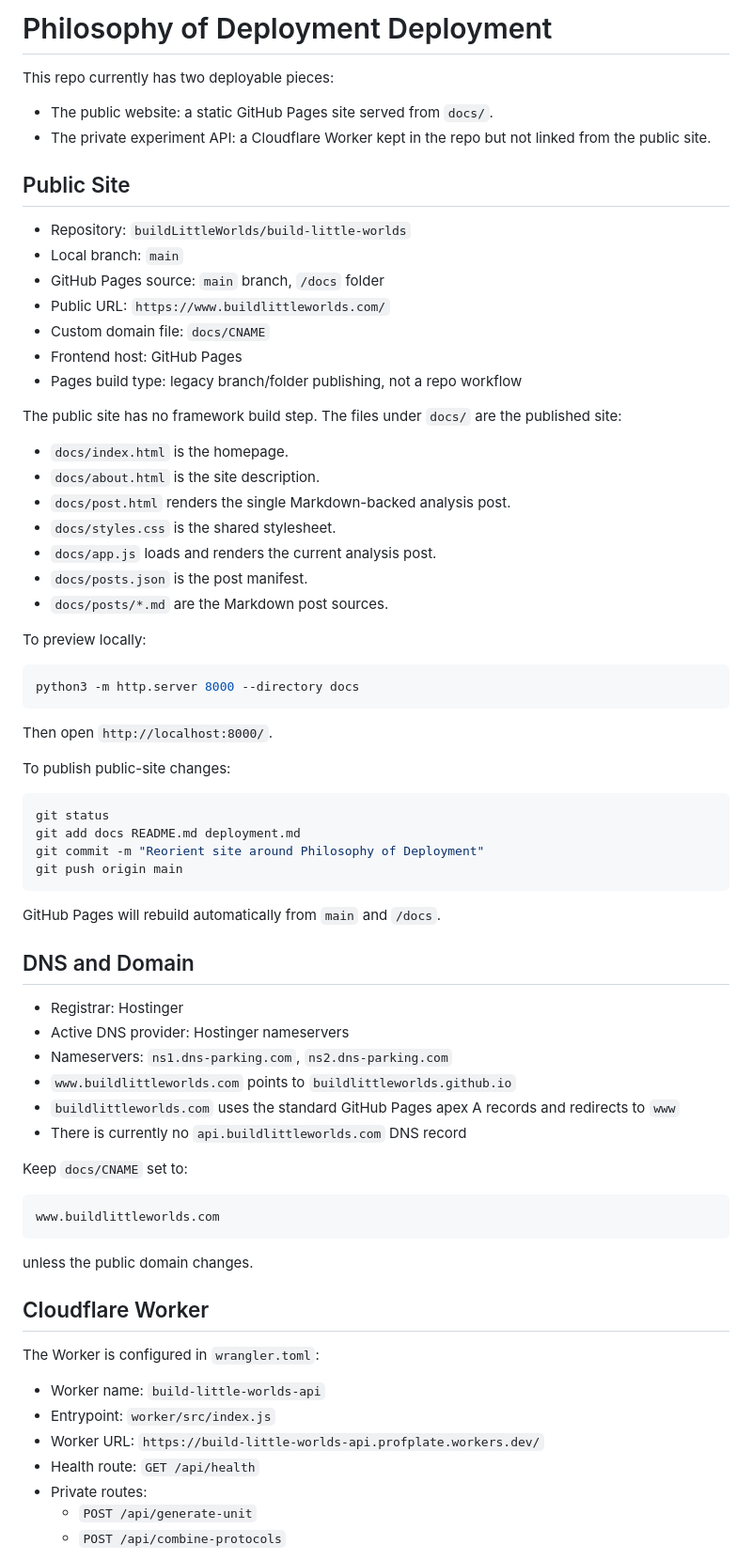
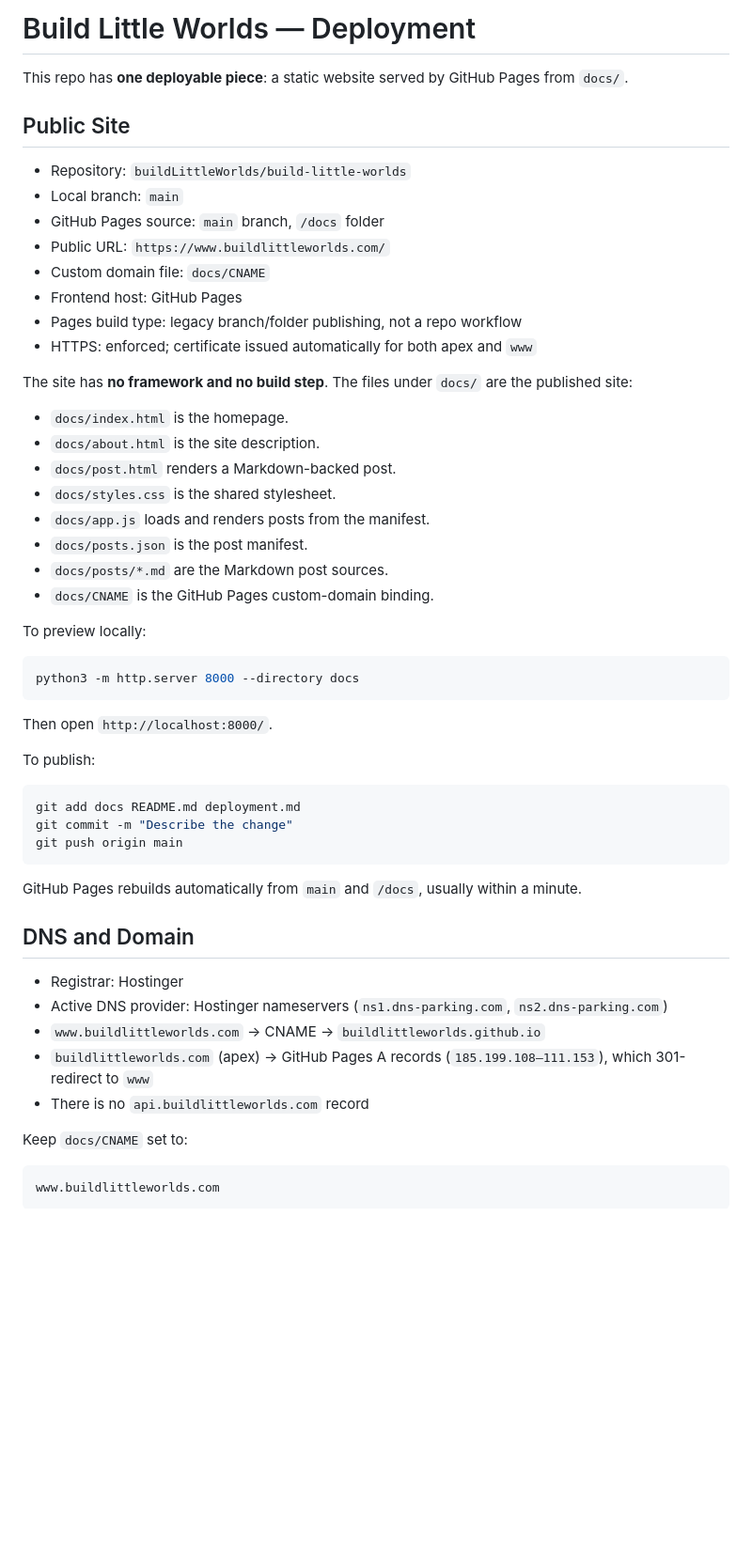
Before and after one commit to buildLittleWorlds/build-little-worlds, a Markdown page: deployment.md, the part around one of its changes. Shown at 94% size. Drawn GitHub-style; blank space fills up the shorter version.

````diff
--- a/deployment.md
+++ b/deployment.md
@@ -1,9 +1,7 @@
-# Philosophy of Deployment Deployment
+# Build Little Worlds — Deployment
 
-This repo currently has two deployable pieces:
-
-- The public website: a static GitHub Pages site served from `docs/`.
-- The private experiment API: a Cloudflare Worker kept in the repo but not linked from the public site.
+This repo has **one deployable piece**: a static website served by GitHub Pages
+from `docs/`.
 
 ## Public Site
 
@@ -14,16 +12,19 @@ This repo currently has two deployable pieces:
 - Custom domain file: `docs/CNAME`
 - Frontend host: GitHub Pages
 - Pages build type: legacy branch/folder publishing, not a repo workflow
+- HTTPS: enforced; certificate issued automatically for both apex and `www`
 
-The public site has no framework build step. The files under `docs/` are the published site:
+The site has **no framework and no build step**. The files under `docs/` are the
+published site:
 
 - `docs/index.html` is the homepage.
 - `docs/about.html` is the site description.
-- `docs/post.html` renders the single Markdown-backed analysis post.
+- `docs/post.html` renders a Markdown-backed post.
 - `docs/styles.css` is the shared stylesheet.
-- `docs/app.js` loads and renders the current analysis post.
+- `docs/app.js` loads and renders posts from the manifest.
 - `docs/posts.json` is the post manifest.
 - `docs/posts/*.md` are the Markdown post sources.
+- `docs/CNAME` is the GitHub Pages custom-domain binding.
 
 To preview locally:
 
@@ -33,25 +34,26 @@ python3 -m http.server 8000 --directory docs
 
 Then open `http://localhost:8000/`.
 
-To publish public-site changes:
+To publish:
 
 ```bash
-git status
 git add docs README.md deployment.md
-git commit -m "Reorient site around Philosophy of Deployment"
+git commit -m "Describe the change"
 git push origin main
 ```
 
-GitHub Pages will rebuild automatically from `main` and `/docs`.
+GitHub Pages rebuilds automatically from `main` and `/docs`, usually within a
+minute.
 
 ## DNS and Domain
 
 - Registrar: Hostinger
-- Active DNS provider: Hostinger nameservers
-- Nameservers: `ns1.dns-parking.com`, `ns2.dns-parking.com`
-- `www.buildlittleworlds.com` points to `buildlittleworlds.github.io`
-- `buildlittleworlds.com` uses the standard GitHub Pages apex A records and redirects to `www`
-- There is currently no `api.buildlittleworlds.com` DNS record
+- Active DNS provider: Hostinger nameservers (`ns1.dns-parking.com`,
+  `ns2.dns-parking.com`)
+- `www.buildlittleworlds.com` → CNAME → `buildlittleworlds.github.io`
+- `buildlittleworlds.com` (apex) → GitHub Pages A records
+  (`185.199.108–111.153`), which 301-redirect to `www`
+- There is no `api.buildlittleworlds.com` record
 
 Keep `docs/CNAME` set to:
 
@@ -59,17 +61,3 @@ Keep `docs/CNAME` set to:
 www.buildlittleworlds.com
 ```
 
-unless the public domain changes.
-
-## Cloudflare Worker
-
-The Worker is configured in `wrangler.toml`:
-
-- Worker name: `build-little-worlds-api`
-- Entrypoint: `worker/src/index.js`
-- Worker URL: `https://build-little-worlds-api.profplate.workers.dev/`
-- Health route: `GET /api/health`
-- Private routes:
-  - `POST /api/generate-unit`
-  - `POST /api/combine-protocols`
-
````
Also changed, not shown: other parts of deployment.md (+21 -35 lines).
